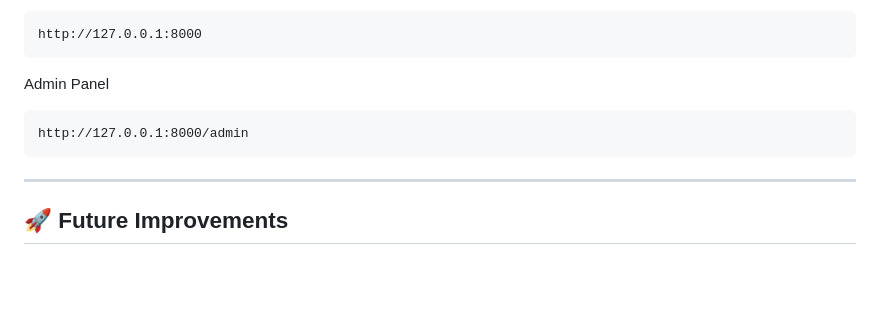
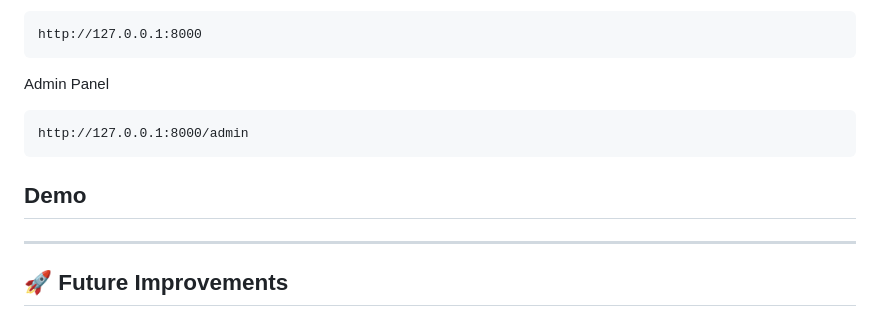
Before and after one commit to Rithika48/Farm_Fresh_bid-main, a Markdown page: README.md, the part around the change. Rendered like a GitHub page; blank space fills up the shorter version.

````diff
--- a/README.md
+++ b/README.md
@@ -253,6 +253,8 @@ Admin Panel
 http://127.0.0.1:8000/admin
 ```
 
+## Demo
+
 ---
 
 ## 🚀 Future Improvements
````
